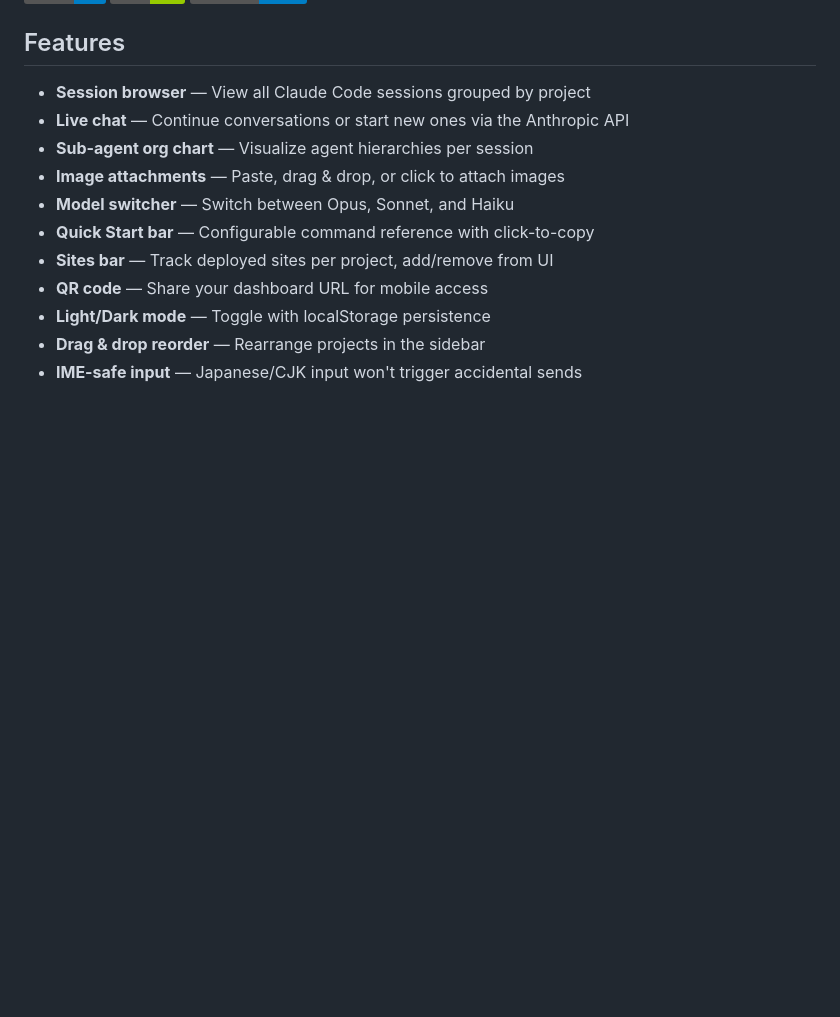
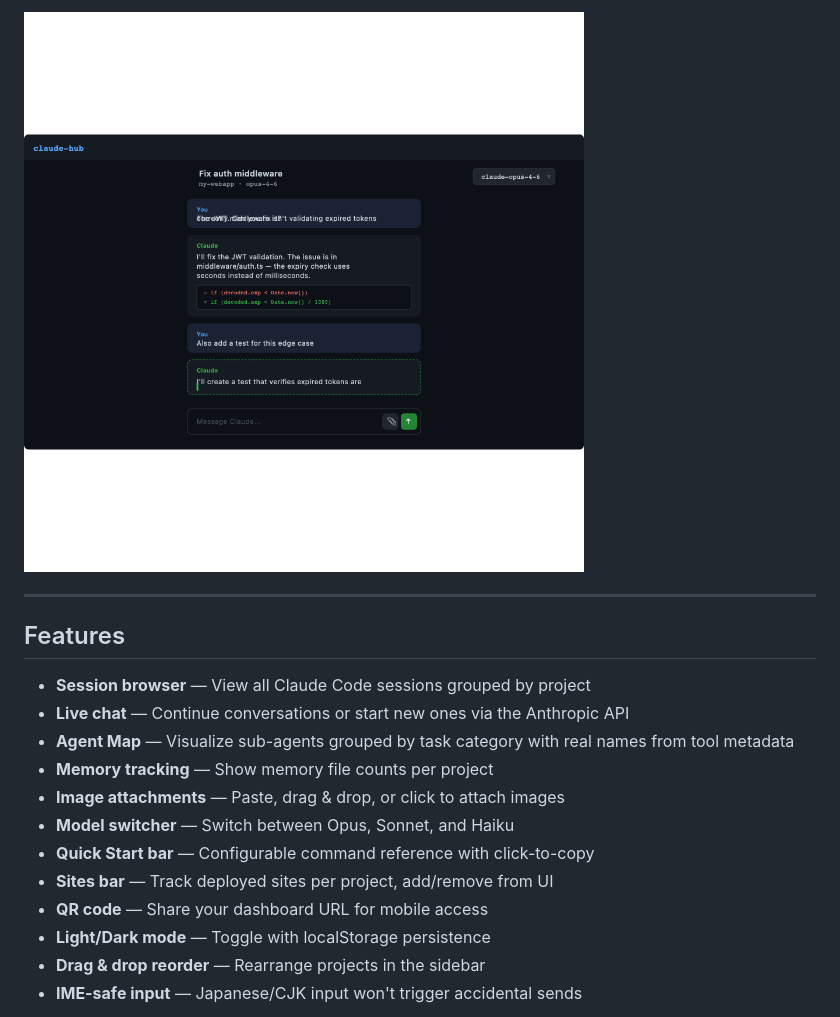
Before and after one commit to gdalabs/claude-hub, a Markdown page: README.md, the part around one of its changes. GitHub-like rendering; pictures changed too: docs/screenshots/chat.png (added); badges without logos; blank space fills up the shorter version.

```diff
--- a/README.md
+++ b/README.md
@@ -9,8 +24,13 @@ A local dashboard for [Claude Code](https://claude.ai/code) — browse sessions,
+![Live Chat](docs/screenshots/chat.png)
+
+---
+
 ## Features
 
 - **Session browser** — View all Claude Code sessions grouped by project
 - **Live chat** — Continue conversations or start new ones via the Anthropic API
-- **Sub-agent org chart** — Visualize agent hierarchies per session
+- **Agent Map** — Visualize sub-agents grouped by task category with real names from tool metadata
+- **Memory tracking** — Show memory file counts per project
 - **Image attachments** — Paste, drag & drop, or click to attach images
 - **Model switcher** — Switch between Opus, Sonnet, and Haiku
 - **Quick Start bar** — Configurable command reference with click-to-copy
```
Also changed, not shown: other parts of README.md (+15 -0 lines), docs/screenshots/agent-map.png (added), docs/screenshots/sessions.png (added), 3 other files.
